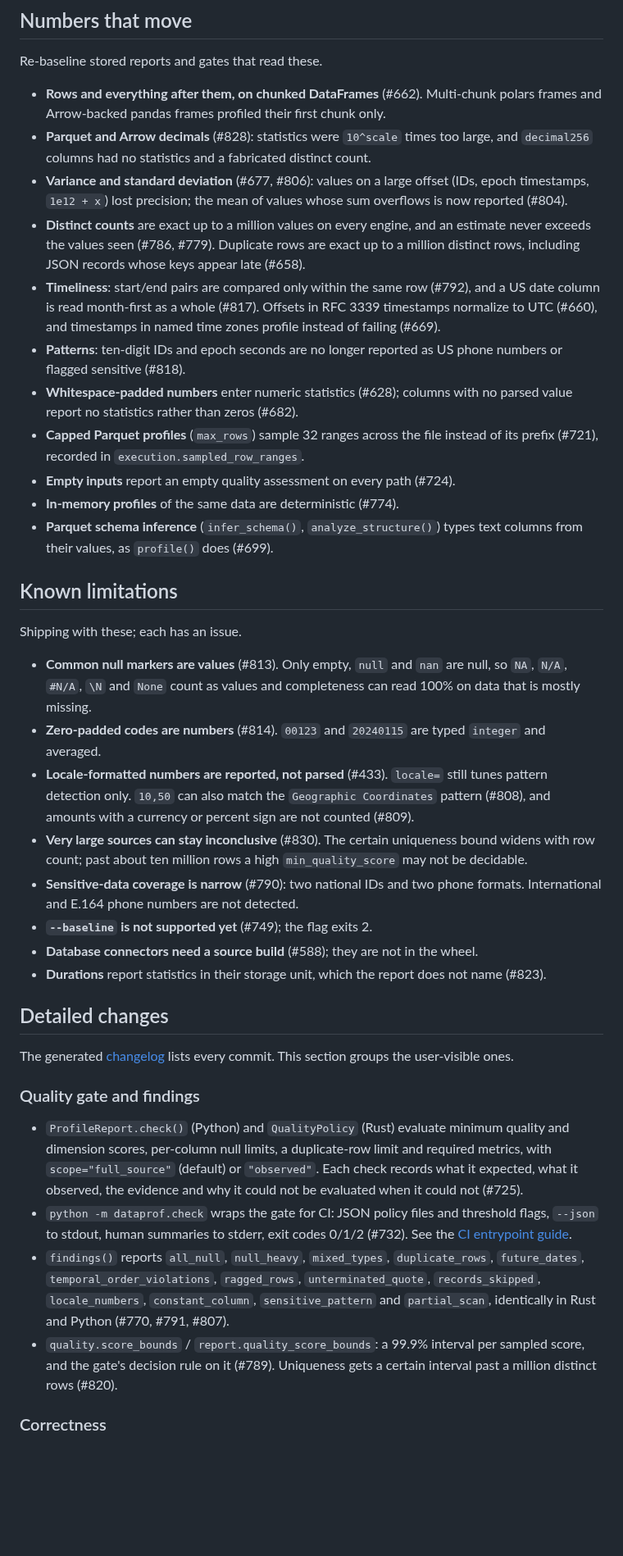
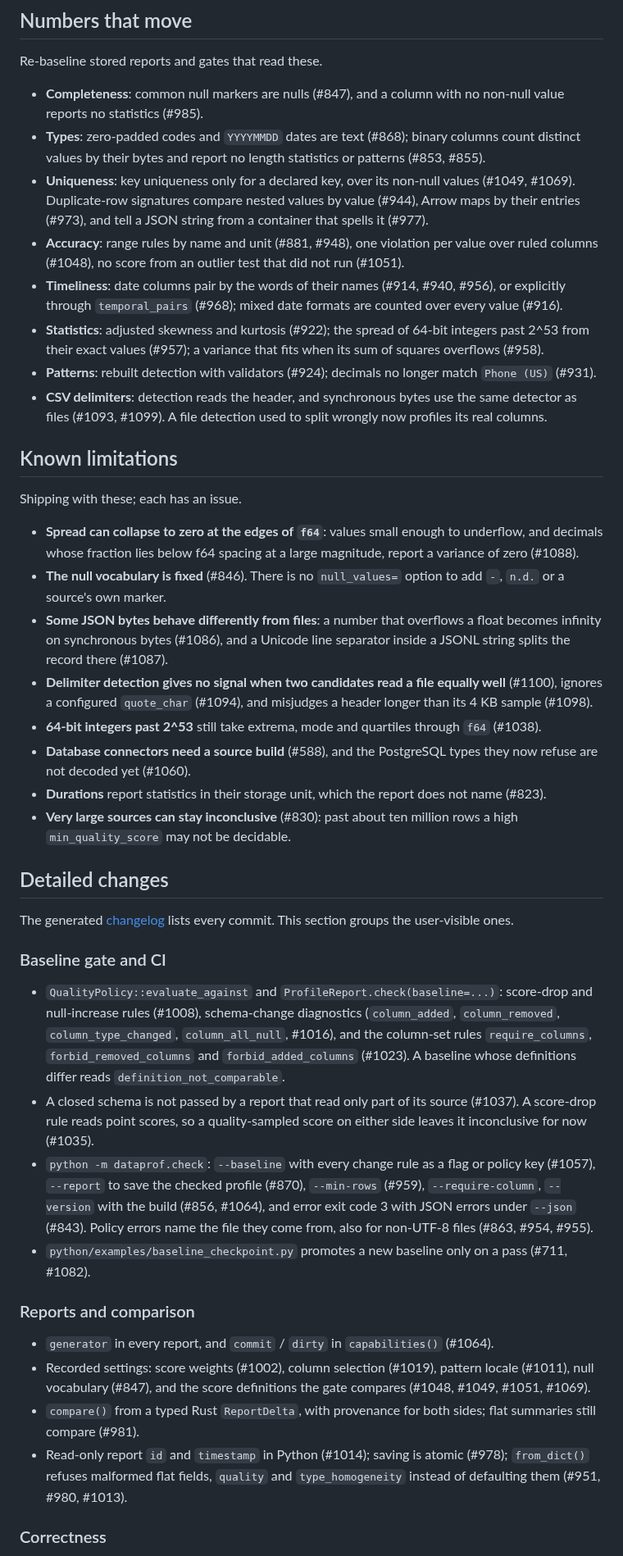
Before and after one commit to AndreaBozzo/dataprof, a Markdown page: docs/release-notes.md, the part around one of its changes. Shown at 82% size. Rendered like a GitHub page; blank space fills up the shorter version.

Commit message:
docs(release): 0.13.0 release notes

```diff
--- a/docs/release-notes.md
+++ b/docs/release-notes.md
@@ -85,82 +57,47 @@ ships libraries and Python packages; there is no CLI binary.
 
 Re-baseline stored reports and gates that read these.
 
-- **Rows and everything after them, on chunked DataFrames** (#662). Multi-chunk
-  polars frames and Arrow-backed pandas frames profiled their first chunk only.
-- **Parquet and Arrow decimals** (#828): statistics were `10^scale` times too
-  large, and `decimal256` columns had no statistics and a fabricated distinct
-  count.
-- **Variance and standard deviation** (#677, #806): values on a large offset
-  (IDs, epoch timestamps, `1e12 + x`) lost precision; the mean of values whose
-  sum overflows is now reported (#804).
-- **Distinct counts** are exact up to a million values on every engine, and an
-  estimate never exceeds the values seen (#786, #779). Duplicate rows are exact
-  up to a million distinct rows, including JSON records whose keys appear late
-  (#658).
-- **Timeliness**: start/end pairs are compared only within the same row (#792),
-  and a US date column is read month-first as a whole (#817). Offsets in RFC 3339
-  timestamps normalize to UTC (#660), and timestamps in named time zones profile
-  instead of failing (#669).
-- **Patterns**: ten-digit IDs and epoch seconds are no longer reported as US
-  phone numbers or flagged sensitive (#818).
-- **Whitespace-padded numbers** enter numeric statistics (#628); columns with no
-  parsed value report no statistics rather than zeros (#682).
-- **Capped Parquet profiles** (`max_rows`) sample 32 ranges across the file
-  instead of its prefix (#721), recorded in `execution.sampled_row_ranges`.
-- **Empty inputs** report an empty quality assessment on every path (#724).
-- **In-memory profiles** of the same data are deterministic (#774).
-- **Parquet schema inference** (`infer_schema()`, `analyze_structure()`) types
-  text columns from their values, as `profile()` does (#699).
+- **Completeness**: common null markers are nulls (#847), and a column with no non-null value reports no statistics (#985).
+- **Types**: zero-padded codes and `YYYYMMDD` dates are text (#868); binary columns count distinct values by their bytes and report no length statistics or patterns (#853, #855).
+- **Uniqueness**: key uniqueness only for a declared key, over its non-null values (#1049, #1069). Duplicate-row signatures compare nested values by value (#944), Arrow maps by their entries (#973), and tell a JSON string from a container that spells it (#977).
+- **Accuracy**: range rules by name and unit (#881, #948), one violation per value over ruled columns (#1048), no score from an outlier test that did not run (#1051).
+- **Timeliness**: date columns pair by the words of their names (#914, #940, #956), or explicitly through `temporal_pairs` (#968); mixed date formats are counted over every value (#916).
+- **Statistics**: adjusted skewness and kurtosis (#922); the spread of 64-bit integers past 2^53 from their exact values (#957); a variance that fits when its sum of squares overflows (#958).
+- **Patterns**: rebuilt detection with validators (#924); decimals no longer match `Phone (US)` (#931).
+- **CSV delimiters**: detection reads the header, and synchronous bytes use the same detector as files (#1093, #1099). A file detection used to split wrongly now profiles its real columns.
 
 ## Known limitations
 
 Shipping with these; each has an issue.
 
-- **Common null markers are values** (#813). Only empty, `null` and `nan` are
-  null, so `NA`, `N/A`, `#N/A`, `\N` and `None` count as values and completeness
-  can read 100% on data that is mostly missing.
-- **Zero-padded codes are numbers** (#814). `00123` and `20240115` are typed
-  `integer` and averaged.
-- **Locale-formatted numbers are reported, not parsed** (#433). `locale=` still
-  tunes pattern detection only. `10,50` can also match the `Geographic
-  Coordinates` pattern (#808), and amounts with a currency or percent sign are
-  not counted (#809).
-- **Very large sources can stay inconclusive** (#830). The certain uniqueness
-  bound widens with row count; past about ten million rows a high
-  `min_quality_score` may not be decidable.
-- **Sensitive-data coverage is narrow** (#790): two national IDs and two phone
-  formats. International and E.164 phone numbers are not detected.
-- **`--baseline` is not supported yet** (#749); the flag exits 2.
-- **Database connectors need a source build** (#588); they are not in the wheel.
-- **Durations** report statistics in their storage unit, which the report does
-  not name (#823).
+- **Spread can collapse to zero at the edges of `f64`**: values small enough to underflow, and decimals whose fraction lies below f64 spacing at a large magnitude, report a variance of zero (#1088).
+- **The null vocabulary is fixed** (#846). There is no `null_values=` option to add `-`, `n.d.` or a source's own marker.
+- **Some JSON bytes behave differently from files**: a number that overflows a float becomes infinity on synchronous bytes (#1086), and a Unicode line separator inside a JSONL string splits the record there (#1087).
+- **Delimiter detection gives no signal when two candidates read a file equally well** (#1100), ignores a configured `quote_char` (#1094), and misjudges a header longer than its 4 KB sample (#1098).
+- **64-bit integers past 2^53** still take extrema, mode and quartiles through `f64` (#1038).
+- **Database connectors need a source build** (#588), and the PostgreSQL types they now refuse are not decoded yet (#1060).
+- **Durations** report statistics in their storage unit, which the report does not name (#823).
+- **Very large sources can stay inconclusive** (#830): past about ten million rows a high `min_quality_score` may not be decidable.
 
 <!-- release-body:end -->
 
 ## Detailed changes
 
-The generated [changelog](CHANGELOG.md) lists every commit. This section groups
-the user-visible ones.
+The generated [changelog](CHANGELOG.md) lists every commit. This section groups the user-visible ones.
 
-### Quality gate and findings
+### Baseline gate and CI
 
-- `ProfileReport.check()` (Python) and `QualityPolicy` (Rust) evaluate minimum
-  quality and dimension scores, per-column null limits, a duplicate-row limit
-  and required metrics, with `scope="full_source"` (default) or `"observed"`.
-  Each check records what it expected, what it observed, the evidence and why it
-  could not be evaluated when it could not (#725).
-- `python -m dataprof.check` wraps the gate for CI: JSON policy files and
-  threshold flags, `--json` to stdout, human summaries to stderr, exit codes
-  0/1/2 (#732). See the
-  [CI entrypoint guide](python/README.md#python--m-dataprofcheck----ci-entrypoint-012).
-- `findings()` reports `all_null`, `null_heavy`, `mixed_types`,
-  `duplicate_rows`, `future_dates`, `temporal_order_violations`, `ragged_rows`,
-  `unterminated_quote`, `records_skipped`, `locale_numbers`, `constant_column`,
-  `sensitive_pattern` and `partial_scan`, identically in Rust and Python (#770,
-  #791, #807).
-- `quality.score_bounds` / `report.quality_score_bounds`: a 99.9% interval per
-  sampled score, and the gate's decision rule on it (#789). Uniqueness gets a
-  certain interval past a million distinct rows (#820).
+- `QualityPolicy::evaluate_against` and `ProfileReport.check(baseline=...)`: score-drop and null-increase rules (#1008), schema-change diagnostics (`column_added`, `column_removed`, `column_type_changed`, `column_all_null`, #1016), and the column-set rules `require_columns`, `forbid_removed_columns` and `forbid_added_columns` (#1023). A baseline whose definitions differ reads `definition_not_comparable`.
+- A closed schema is not passed by a report that read only part of its source (#1037). A score-drop rule reads point scores, so a quality-sampled score on either side leaves it inconclusive for now (#1035).
+- `python -m dataprof.check`: `--baseline` with every change rule as a flag or policy key (#1057), `--report` to save the checked profile (#870), `--min-rows` (#959), `--require-column`, `--version` with the build (#856, #1064), and error exit code 3 with JSON errors under `--json` (#843). Policy errors name the file they come from, also for non-UTF-8 files (#863, #954, #955).
+- `python/examples/baseline_checkpoint.py` promotes a new baseline only on a pass (#711, #1082).
+
+### Reports and comparison
+
+- `generator` in every report, and `commit` / `dirty` in `capabilities()` (#1064).
+- Recorded settings: score weights (#1002), column selection (#1019), pattern locale (#1011), null vocabulary (#847), and the score definitions the gate compares (#1048, #1049, #1051, #1069).
+- `compare()` from a typed Rust `ReportDelta`, with provenance for both sides; flat summaries still compare (#981).
+- Read-only report `id` and `timestamp` in Python (#1014); saving is atomic (#978); `from_dict()` refuses malformed flat fields, `quality` and `type_homogeneity` instead of defaulting them (#951, #980, #1013).
 
 ### Correctness
 
```
Also changed, not shown: other parts of docs/release-notes.md (+48 -136 lines), docs/python/README.md (+1 -1 lines), 1 other file.
